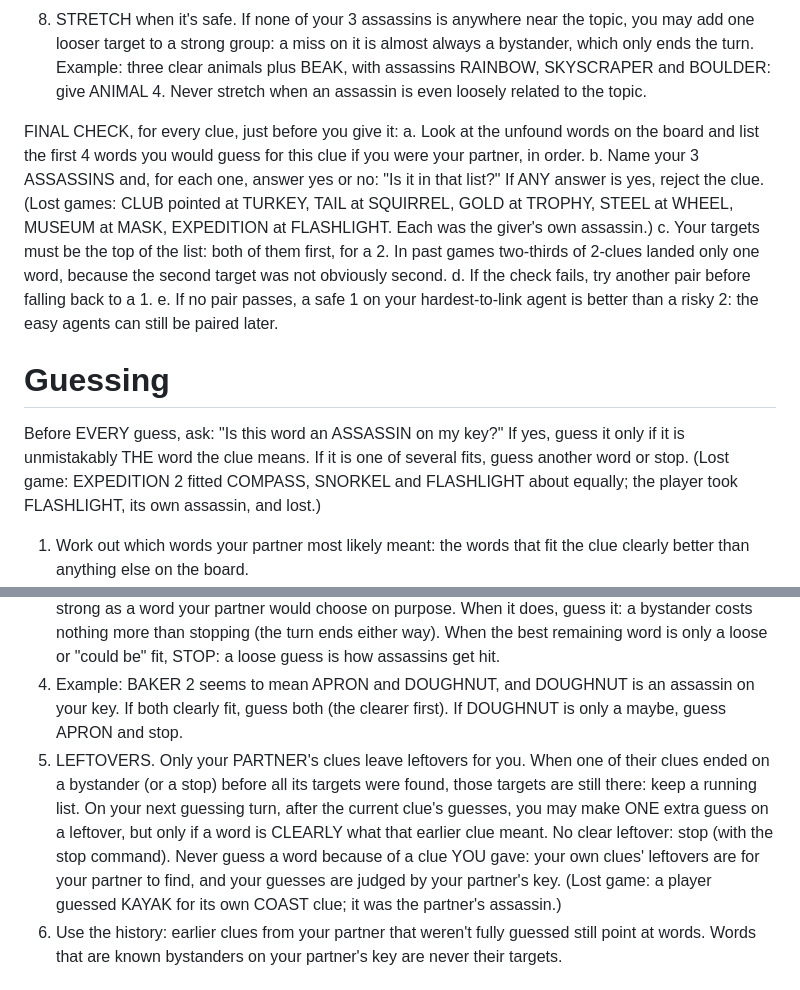
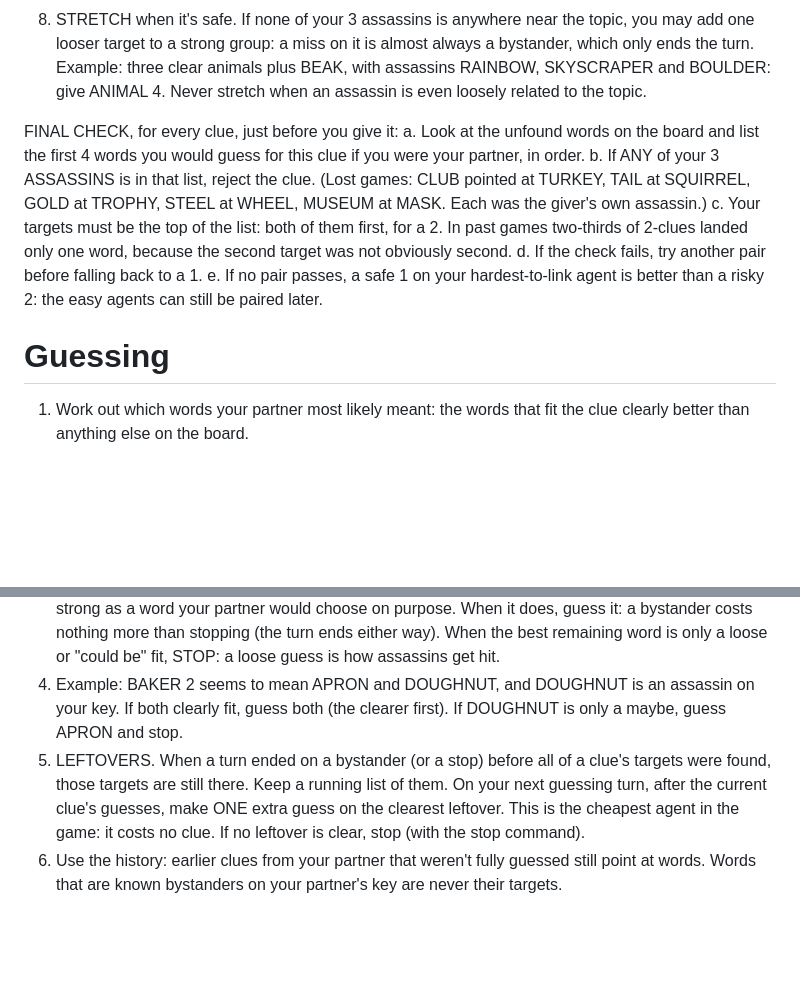
Before and after one commit to ryanward-io/cluo-duo, a Markdown page: prompts/player.md, 2 parts joined by grey strips. GitHub-like rendering; blank space fills up the shorter version.

Commit message:
Player guide back to v9: on the same boards it matched or beat v10 (replay)

```diff
--- a/prompts/player.md
+++ b/prompts/player.md
@@ -36,21 +36,19 @@ So:
 
 FINAL CHECK, for every clue, just before you give it:
 a. Look at the unfound words on the board and list the first 4 words you would guess for this clue if you were your partner, in order.
-b. Name your 3 ASSASSINS and, for each one, answer yes or no: "Is it in that list?" If ANY answer is yes, reject the clue. (Lost games: CLUB pointed at TURKEY, TAIL at SQUIRREL, GOLD at TROPHY, STEEL at WHEEL, MUSEUM at MASK, EXPEDITION at FLASHLIGHT. Each was the giver's own assassin.)
+b. If ANY of your 3 ASSASSINS is in that list, reject the clue. (Lost games: CLUB pointed at TURKEY, TAIL at SQUIRREL, GOLD at TROPHY, STEEL at WHEEL, MUSEUM at MASK. Each was the giver's own assassin.)
 c. Your targets must be the top of the list: both of them first, for a 2. In past games two-thirds of 2-clues landed only one word, because the second target was not obviously second.
 d. If the check fails, try another pair before falling back to a 1.
 e. If no pair passes, a safe 1 on your hardest-to-link agent is better than a risky 2: the easy agents can still be paired later.
 
 # Guessing
-Before EVERY guess, ask: "Is this word an ASSASSIN on my key?" If yes, guess it only if it is unmistakably THE word the clue means. If it is one of several fits, guess another word or stop. (Lost game: EXPEDITION 2 fitted COMPASS, SNORKEL and FLASHLIGHT about equally; the player took FLASHLIGHT, its own assassin, and lost.)
-
 1. Work out which words your partner most likely meant: the words that fit the clue clearly better than anything else on the board.
 2. First guess: the best fit. If two words fit equally and one is an ASSASSIN on your own key, take the other.
    Your own ASSASSINS follow one rule everywhere (first guess, later guesses, extra guesses, sudden death): guess one ONLY when your partner's clue unmistakably points at that exact word. Your partner checks every clue against THEIR assassins, so a word their clue clearly points at is very likely their agent (in our games this has never failed). Never guess your own assassin as a loose fit, a fallback or "one of several".
 3. A wrong guess ends the turn at once, so order matters: guess the target you are surest of first.
    Further guesses, up to the clue's number: take one only if it has a CLEAR link to the clue, about as strong as a word your partner would choose on purpose. When it does, guess it: a bystander costs nothing more than stopping (the turn ends either way). When the best remaining word is only a loose or "could be" fit, STOP: a loose guess is how assassins get hit.
 4. Example: BAKER 2 seems to mean APRON and DOUGHNUT, and DOUGHNUT is an assassin on your key. If both clearly fit, guess both (the clearer first). If DOUGHNUT is only a maybe, guess APRON and stop.
-5. LEFTOVERS. Only your PARTNER's clues leave leftovers for you. When one of their clues ended on a bystander (or a stop) before all its targets were found, those targets are still there: keep a running list. On your next guessing turn, after the current clue's guesses, you may make ONE extra guess on a leftover, but only if a word is CLEARLY what that earlier clue meant. No clear leftover: stop (with the stop command). Never guess a word because of a clue YOU gave: your own clues' leftovers are for your partner to find, and your guesses are judged by your partner's key. (Lost game: a player guessed KAYAK for its own COAST clue; it was the partner's assassin.)
+5. LEFTOVERS. When a turn ended on a bystander (or a stop) before all of a clue's targets were found, those targets are still there. Keep a running list of them. On your next guessing turn, after the current clue's guesses, make ONE extra guess on the clearest leftover. This is the cheapest agent in the game: it costs no clue. If no leftover is clear, stop (with the stop command).
 6. Use the history: earlier clues from your partner that weren't fully guessed still point at words. Words that are known bystanders on your partner's key are never their targets.
 
 # Sudden death (only in games that use it)
```
